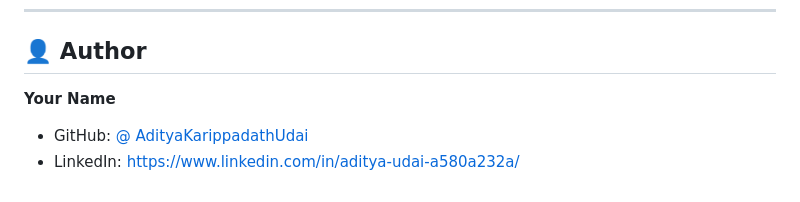
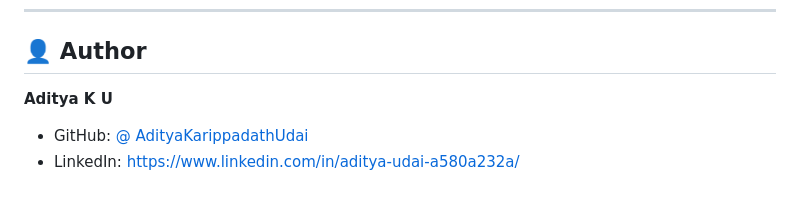
Before and after one commit to AdityaKarippadathUdai/Ubuntu-Monitor-widget, a Markdown page: Readme.MD, the part around the change. Drawn GitHub-style.

```diff
--- a/Readme.MD
+++ b/Readme.MD
@@ -257,6 +257,6 @@ This project is licensed under the **MIT License** — see the [LICENSE](LICENSE
 
 ## 👤 Author
 
-**Your Name**
+**Aditya K U**
 - GitHub: [@ AdityaKarippadathUdai](https://github.com/AdityaKarippadathUdai)
 - LinkedIn: [https://www.linkedin.com/in/aditya-udai-a580a232a/](https://www.linkedin.com/in/aditya-udai-a580a232a/)
```
